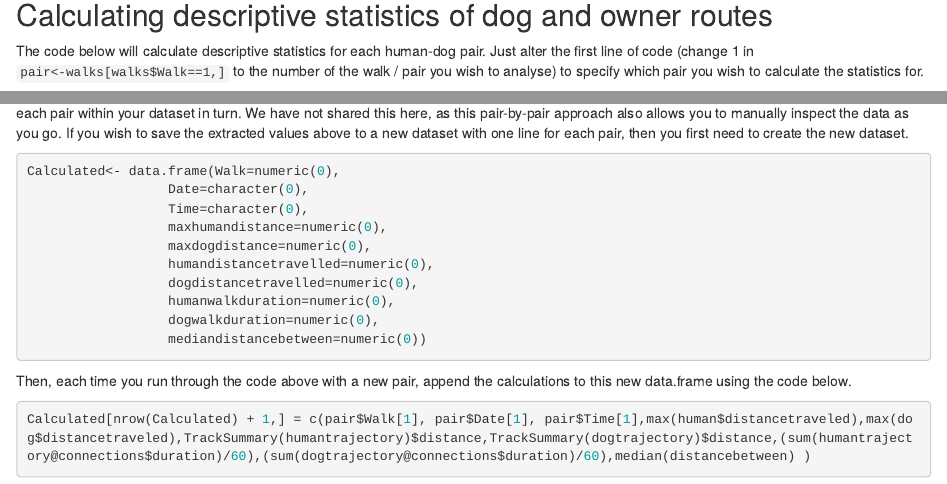
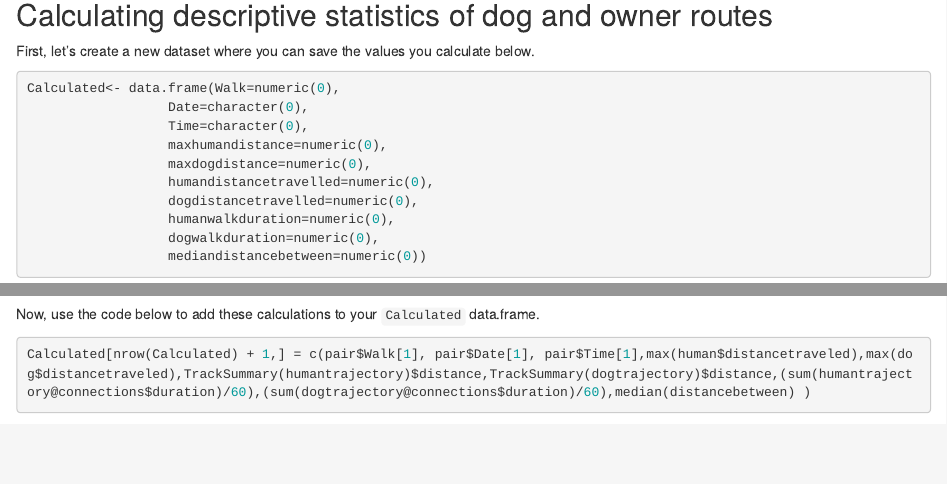
Before and after one commit to SarahPapworth/dogwalkinganalysis, an R Markdown document (Markdown file for supplementary materials.Rmd): the page in a window 1100 px wide, from 2090 px down, and a second part further down, joined at a grey line. Rendered offline with R 4.5, knitr and Pandoc, with nearby package versions; some code elsewhere in the file could not run offline.

Commit message:
Add files via upload

````diff
--- a/Markdown file for supplementary materials.Rmd
+++ b/Markdown file for supplementary materials.Rmd
@@ -71,6 +71,21 @@ head(walks)
 
 
 ## Calculating descriptive statistics of dog and owner routes
+
+First, let's create a new dataset where you can save the values you calculate below.
+
+```{r new}
+Calculated<- data.frame(Walk=numeric(0),
+                  Date=character(0),
+                  Time=character(0),
+                  maxhumandistance=numeric(0),
+                  maxdogdistance=numeric(0),
+                  humandistancetravelled=numeric(0),
+                  dogdistancetravelled=numeric(0),
+                  humanwalkduration=numeric(0),
+                  dogwalkduration=numeric(0),
+                  mediandistancebetween=numeric(0))
+```
 
 The code below will calculate descriptive statistics for each human-dog pair. Just alter the first line of code (change 1 in `pair<-walks[walks$Walk==1,]` to the number of the walk / pair you wish to analyse) to specify which pair you wish to calculate the statistics for.
 
@@ -124,22 +139,7 @@ median(distancebetween)
 ```
 So the median distance between the human and the dog in this walk was `r round(median(distancebetween))`m.
 
-You can then repeat these steps with the next pair in the analysis. It is possible to create a loop to automate the analysis above so it runs through each pair within your dataset in turn. We have not shared this here, as this pair-by-pair approach also allows you to manually inspect the data as you go. If you wish to save the extracted values above to a new dataset with one line for each pair, then you first need to create the new dataset.
-
-```{r new}
-Calculated<- data.frame(Walk=numeric(0),
-                  Date=character(0),
-                  Time=character(0),
-                  maxhumandistance=numeric(0),
-                  maxdogdistance=numeric(0),
-                  humandistancetravelled=numeric(0),
-                  dogdistancetravelled=numeric(0),
-                  humanwalkduration=numeric(0),
-                  dogwalkduration=numeric(0),
-                  mediandistancebetween=numeric(0))
-```
-
-Then, each time you run through the code above with a new pair, append the calculations to this new data.frame using the code below.
+Now, use the code below to add these calculations to your `Calculated` data.frame.
 
 ```{r append}
 Calculated[nrow(Calculated) + 1,] = c(pair$Walk[1], pair$Date[1], pair$Time[1],max(human$distancetraveled),max(dog$distancetraveled),TrackSummary(humantrajectory)$distance,TrackSummary(dogtrajectory)$distance,(sum(humantrajectory@connections$duration)/60),(sum(dogtrajectory@connections$duration)/60),median(distancebetween) )
````
Also changed, not shown: Tutorial to analyse dog walk spatial data.html, Markdown file for supplementary materials.Rmd (7 more changed lines).
